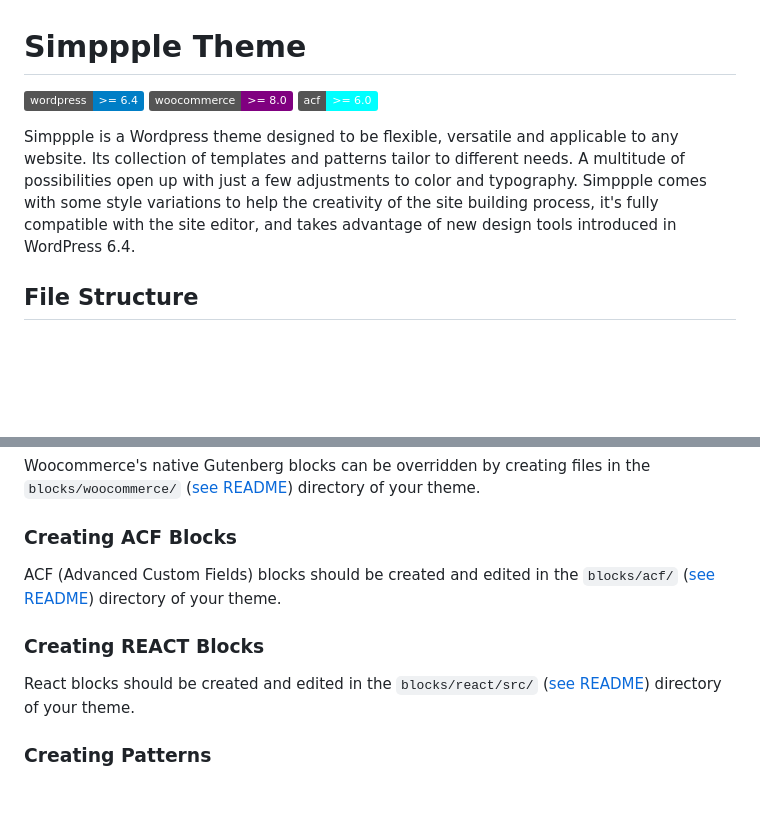
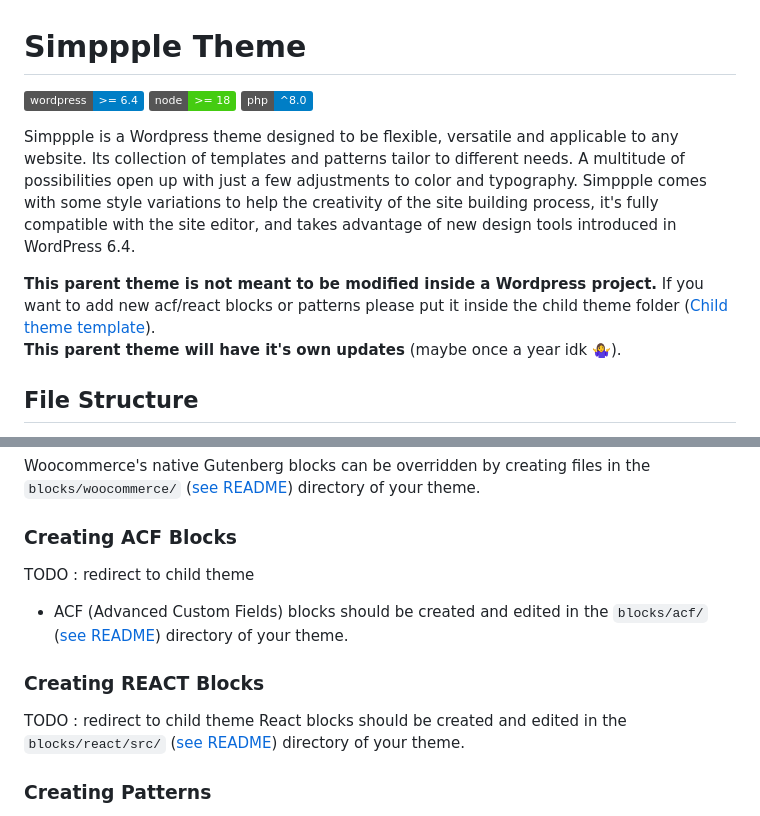
Before and after one commit to LaTableRouge/Simppple, a Markdown page: README.md, 2 parts joined by grey strips. Drawn GitHub-style; badges without logos; blank space fills up the shorter version.

```diff
--- a/README.md
+++ b/README.md
@@ -1,13 +1,18 @@
 # Simppple Theme
 
 ![WordPress Version](https://img.shields.io/badge/wordpress-%3E%3D%206.4-blue)
-![Woocommerce Version](https://img.shields.io/badge/woocommerce-%3E%3D%208.0-purple)
-![ACF Version](https://img.shields.io/badge/acf-%3E%3D%206.0-cyan)
+![Node](https://img.shields.io/badge/node-%3E%3D%2018-brightgreen)
+![PHP](https://img.shields.io/badge/php-%5E8.0-blue)
 
 Simppple is a Wordpress theme designed to be flexible, versatile and applicable to any website.
 Its collection of templates and patterns tailor to different needs.
 A multitude of possibilities open up with just a few adjustments to color and typography.
 Simppple comes with some style variations to help the creativity of the site building process, it's fully compatible with the site editor, and takes advantage of new design tools introduced in WordPress 6.4.
+
+
+**This parent theme is not meant to be modified inside a Wordpress project.** If you want to add new acf/react blocks or patterns please put it inside the child theme folder ([Child theme template](https://github.com/LaTableRouge/Simppple-child)).
+<br>
+**This parent theme will have it's own updates** (maybe once a year idk 🤷‍♀️).
 
 ## File Structure
 
@@ -77,11 +82,11 @@ Gutenberg's native editor blocks can be overridden by creating files in the `blo
 Woocommerce's native Gutenberg blocks can be overridden by creating files in the `blocks/woocommerce/` ([see README](./blocks/woocommerce/README.md)) directory of your theme.
 
 ### Creating ACF Blocks
-
-ACF (Advanced Custom Fields) blocks should be created and edited in the `blocks/acf/` ([see README](./blocks/acf/README.md)) directory of your theme.
+TODO : redirect to child theme
+- ACF (Advanced Custom Fields) blocks should be created and edited in the `blocks/acf/` ([see README](./blocks/acf/README.md)) directory of your theme.
 
 ### Creating REACT Blocks
-
+TODO : redirect to child theme
 React blocks should be created and edited in the `blocks/react/src/` ([see README](./blocks/react/src/README.md)) directory of your theme.
 
 ### Creating Patterns
```
Also changed, not shown: other parts of README.md (+2 -2 lines).
